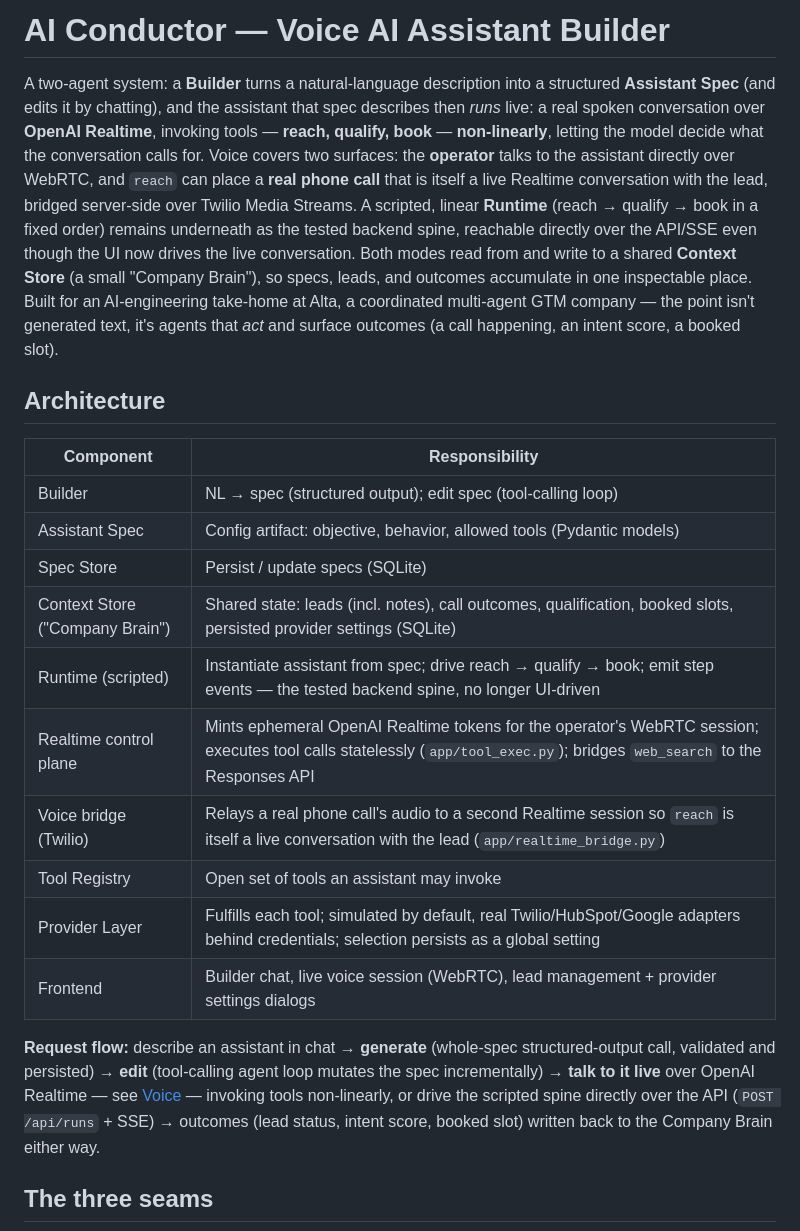
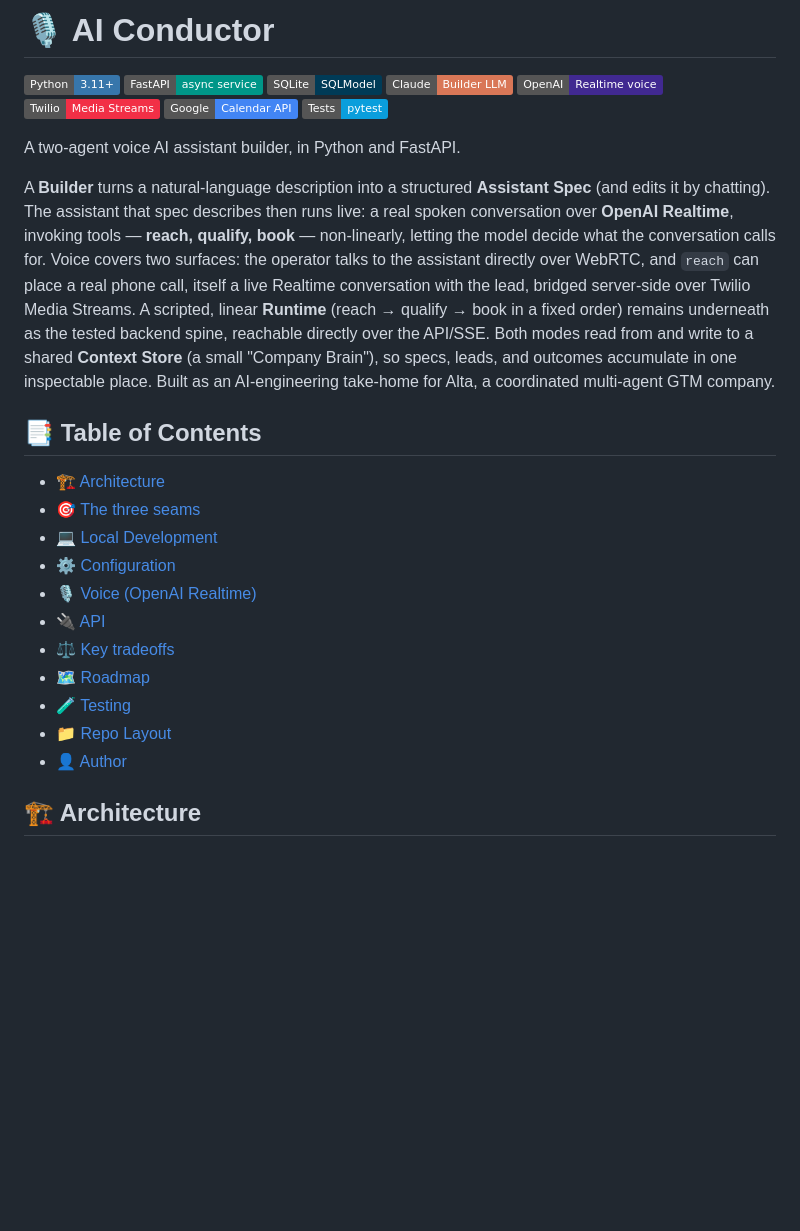
Before and after one commit to yarins0/ai-conductor, a Markdown page: README.md, the part around one of its changes. Rendered like a GitHub page; badges without logos; blank space fills up the shorter version.

```diff
--- a/README.md
+++ b/README.md
@@ -1,22 +1,31 @@
-# AI Conductor — Voice AI Assistant Builder
+# 🎙️ AI Conductor
 
-A two-agent system: a **Builder** turns a natural-language description into a structured **Assistant Spec** (and edits it by chatting), and the assistant that spec describes then *runs* live: a real spoken conversation over **OpenAI Realtime**, invoking tools — **reach, qualify, book** — **non-linearly**, letting the model decide what the conversation calls for. Voice covers two surfaces: the **operator** talks to the assistant directly over WebRTC, and `reach` can place a **real phone call** that is itself a live Realtime conversation with the lead, bridged server-side over Twilio Media Streams. A scripted, linear **Runtime** (reach → qualify → book in a fixed order) remains underneath as the tested backend spine, reachable directly over the API/SSE even though the UI now drives the live conversation. Both modes read from and write to a shared **Context Store** (a small "Company Brain"), so specs, leads, and outcomes accumulate in one inspectable place. Built for an AI-engineering take-home at Alta, a coordinated multi-agent GTM company — the point isn't generated text, it's agents that *act* and surface outcomes (a call happening, an intent score, a booked slot).
+[![Python](https://img.shields.io/badge/Python-3.11%2B-3776AB?logo=python&logoColor=white)](requirements.txt)
+[![FastAPI](https://img.shields.io/badge/FastAPI-async%20service-009688?logo=fastapi&logoColor=white)](app/main.py)
+[![SQLite](https://img.shields.io/badge/SQLite-SQLModel-003B57?logo=sqlite&logoColor=white)](app/db.py)
+[![Claude](https://img.shields.io/badge/Claude-Builder%20LLM-D97757)](app/builder.py)
+[![OpenAI](https://img.shields.io/badge/OpenAI-Realtime%20voice-412991?logo=openai&logoColor=white)](app/realtime.py)
+[![Twilio](https://img.shields.io/badge/Twilio-Media%20Streams-F22F46?logo=twilio&logoColor=white)](app/realtime_bridge.py)
+[![Google Calendar](https://img.shields.io/badge/Google-Calendar%20API-4285F4?logo=googlecalendar&logoColor=white)](app/providers/book.py)
+[![pytest](https://img.shields.io/badge/Tests-pytest-0A9EDC?logo=pytest&logoColor=white)](tests)
 
-## Architecture
+A two-agent voice AI assistant builder, in Python and FastAPI.
 
-| Component | Responsibility |
-|---|---|
-| Builder | NL → spec (structured output); edit spec (tool-calling loop) |
-| Assistant Spec | Config artifact: objective, behavior, allowed tools (Pydantic models) |
-| Spec Store | Persist / update specs (SQLite) |
-| Context Store ("Company Brain") | Shared state: leads (incl. notes), call outcomes, qualification, booked slots, persisted provider settings (SQLite) |
-| Runtime (scripted) | Instantiate assistant from spec; drive reach → qualify → book; emit step events — the tested backend spine, no longer UI-driven |
-| Realtime control plane | Mints ephemeral OpenAI Realtime tokens for the operator's WebRTC session; executes tool calls statelessly (`app/tool_exec.py`); bridges `web_search` to the Responses API |
-| Voice bridge (Twilio) | Relays a real phone call's audio to a second Realtime session so `reach` is itself a live conversation with the lead (`app/realtime_bridge.py`) |
-| Tool Registry | Open set of tools an assistant may invoke |
-| Provider Layer | Fulfills each tool; simulated by default, real Twilio/HubSpot/Google adapters behind credentials; selection persists as a global setting |
-| Frontend | Builder chat, live voice session (WebRTC), lead management + provider settings dialogs |
+A **Builder** turns a natural-language description into a structured **Assistant Spec** (and edits it by chatting). The assistant that spec describes then runs live: a real spoken conversation over **OpenAI Realtime**, invoking tools — **reach, qualify, book** — non-linearly, letting the model decide what the conversation calls for. Voice covers two surfaces: the operator talks to the assistant directly over WebRTC, and `reach` can place a real phone call, itself a live Realtime conversation with the lead, bridged server-side over Twilio Media Streams. A scripted, linear **Runtime** (reach → qualify → book in a fixed order) remains underneath as the tested backend spine, reachable directly over the API/SSE. Both modes read from and write to a shared **Context Store** (a small "Company Brain"), so specs, leads, and outcomes accumulate in one inspectable place. Built as an AI-engineering take-home for Alta, a coordinated multi-agent GTM company.
 
-**Request flow:** describe an assistant in chat → **generate** (whole-spec structured-output call, validated and persisted) → **edit** (tool-calling agent loop mutates the spec incrementally) → **talk to it live** over OpenAI Realtime — see [Voice](#voice-openai-realtime) — invoking tools non-linearly, or drive the scripted spine directly over the API (`POST /api/runs` + SSE) → outcomes (lead status, intent score, booked slot) written back to the Company Brain either way.
+## 📑 Table of Contents
 
-## The three seams
+- [🏗️ Architecture](#-architecture)
+- [🎯 The three seams](#-the-three-seams)
+- [💻 Local Development](#-local-development)
+- [⚙️ Configuration](#-configuration)
+- [🎙️ Voice (OpenAI Realtime)](#-voice-openai-realtime)
+- [🔌 API](#-api)
+- [⚖️ Key tradeoffs](#-key-tradeoffs)
+- [🗺️ Roadmap](#-roadmap)
+- [🧪 Testing](#-testing)
+- [📁 Repo Layout](#-repo-layout)
+- [👤 Author](#-author)
+
+## 🏗️ Architecture
+
```
Also changed, not shown: other parts of README.md (+152 -70 lines).
